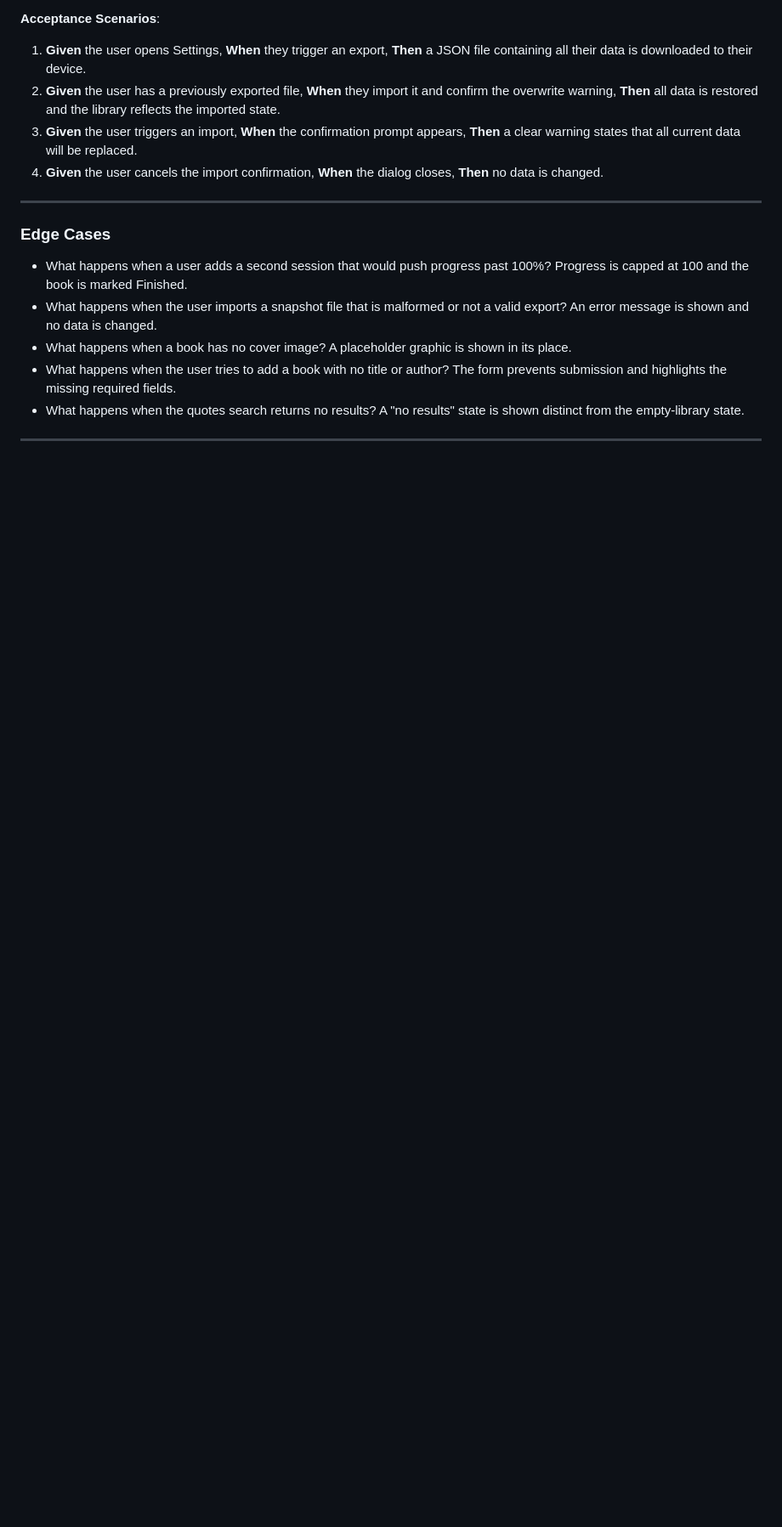
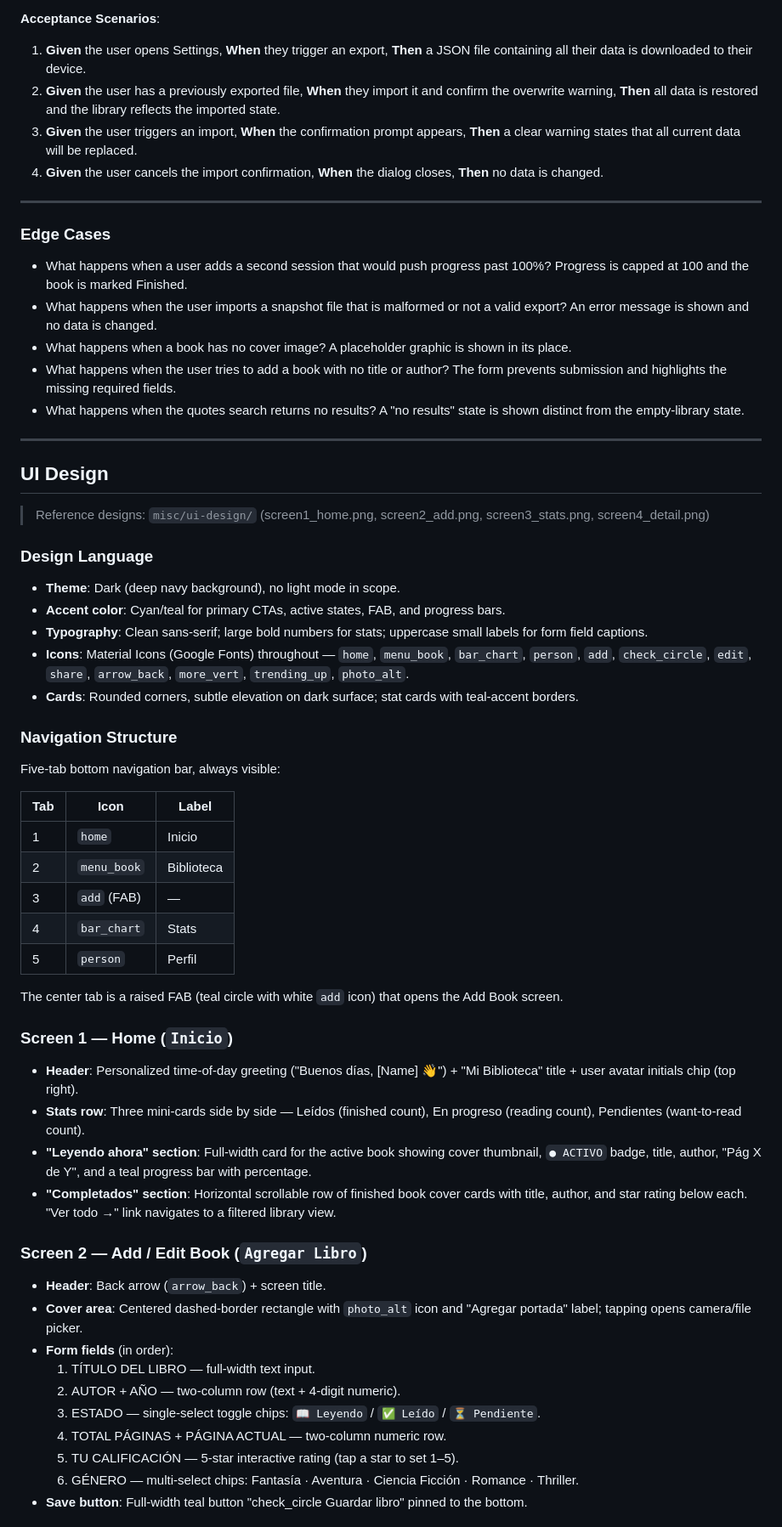
Before and after one commit to wgomezgdev/hobby-app, a Markdown page: specs/002-reading-pal-app/spec.md, the part around one of its changes. Shown at 85% size. GitHub-like rendering; blank space fills up the shorter version.

```diff
--- a/specs/002-reading-pal-app/spec.md
+++ b/specs/002-reading-pal-app/spec.md
@@ -245,3 +245,49 @@ Import the snapshot. Verify all books, sessions, and quotes are restored exactly
 
 ---
 
+## UI Design
+
+> Reference designs: `misc/ui-design/` (screen1_home.png, screen2_add.png, screen3_stats.png, screen4_detail.png)
+
+### Design Language
+
+- **Theme**: Dark (deep navy background), no light mode in scope.
+- **Accent color**: Cyan/teal for primary CTAs, active states, FAB, and progress bars.
+- **Typography**: Clean sans-serif; large bold numbers for stats; uppercase small labels for form field captions.
+- **Icons**: Material Icons (Google Fonts) throughout — `home`, `menu_book`, `bar_chart`, `person`, `add`, `check_circle`, `edit`, `share`, `arrow_back`, `more_vert`, `trending_up`, `photo_alt`.
+- **Cards**: Rounded corners, subtle elevation on dark surface; stat cards with teal-accent borders.
+
+### Navigation Structure
+
+Five-tab bottom navigation bar, always visible:
+
+| Tab | Icon | Label |
+|-----|------|-------|
+| 1 | `home` | Inicio |
+| 2 | `menu_book` | Biblioteca |
+| 3 | `add` (FAB) | — |
+| 4 | `bar_chart` | Stats |
+| 5 | `person` | Perfil |
+
+The center tab is a raised FAB (teal circle with white `add` icon) that opens the Add Book screen.
+
+### Screen 1 — Home (`Inicio`)
+
+- **Header**: Personalized time-of-day greeting ("Buenos días, [Name] 👋") + "Mi Biblioteca" title + user avatar initials chip (top right).
+- **Stats row**: Three mini-cards side by side — Leídos (finished count), En progreso (reading count), Pendientes (want-to-read count).
+- **"Leyendo ahora" section**: Full-width card for the active book showing cover thumbnail, `● ACTIVO` badge, title, author, "Pág X de Y", and a teal progress bar with percentage.
+- **"Completados" section**: Horizontal scrollable row of finished book cover cards with title, author, and star rating below each. "Ver todo →" link navigates to a filtered library view.
+
+### Screen 2 — Add / Edit Book (`Agregar Libro`)
+
+- **Header**: Back arrow (`arrow_back`) + screen title.
+- **Cover area**: Centered dashed-border rectangle with `photo_alt` icon and "Agregar portada" label; tapping opens camera/file picker.
+- **Form fields** (in order):
+  1. TÍTULO DEL LIBRO — full-width text input.
+  2. AUTOR + AÑO — two-column row (text + 4-digit numeric).
+  3. ESTADO — single-select toggle chips: `📖 Leyendo` / `✅ Leído` / `⏳ Pendiente`.
+  4. TOTAL PÁGINAS + PÁGINA ACTUAL — two-column numeric row.
+  5. TU CALIFICACIÓN — 5-star interactive rating (tap a star to set 1–5).
+  6. GÉNERO — multi-select chips: Fantasía · Aventura · Ciencia Ficción · Romance · Thriller.
+- **Save button**: Full-width teal button "check_circle Guardar libro" pinned to the bottom.
+
```
Also changed, not shown: other parts of specs/002-reading-pal-app/spec.md (+49 -3 lines).
